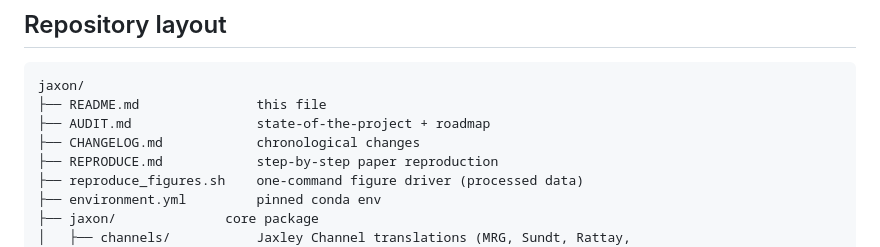
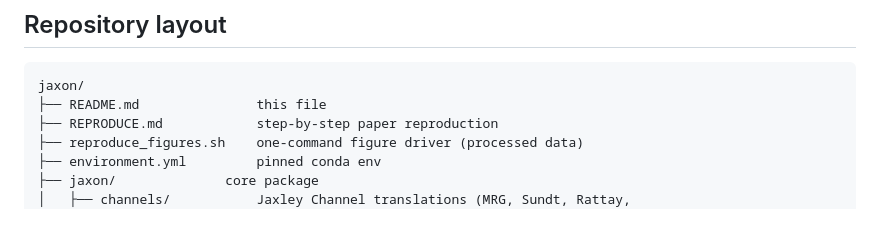
Before and after one commit to CellularSyntax/jaxon, a Markdown page: README.md, the part around the change. Rendered like a GitHub page; blank space fills up the shorter version.

Commit message:
Update README to remove obsolete files
Removed AUDIT.md and CHANGELOG.md from project structure.

````diff
--- a/README.md
+++ b/README.md
@@ -170,8 +170,6 @@ via the golgi platform and the underlying SPARC datasets (swine
 ```text
 jaxon/
 ├── README.md               this file
-├── AUDIT.md                state-of-the-project + roadmap
-├── CHANGELOG.md            chronological changes
 ├── REPRODUCE.md            step-by-step paper reproduction
 ├── reproduce_figures.sh    one-command figure driver (processed data)
 ├── environment.yml         pinned conda env
````
